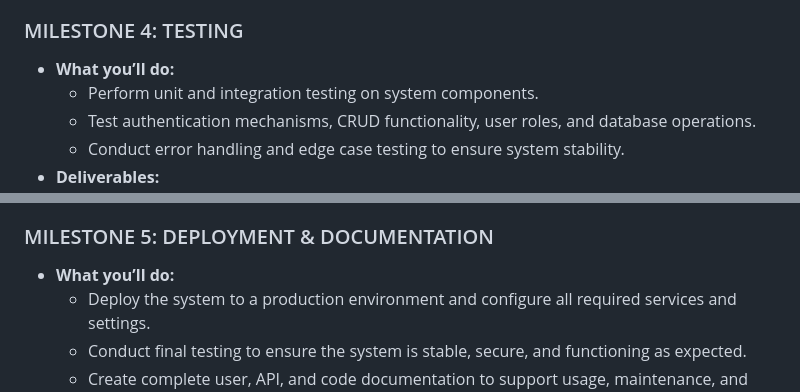
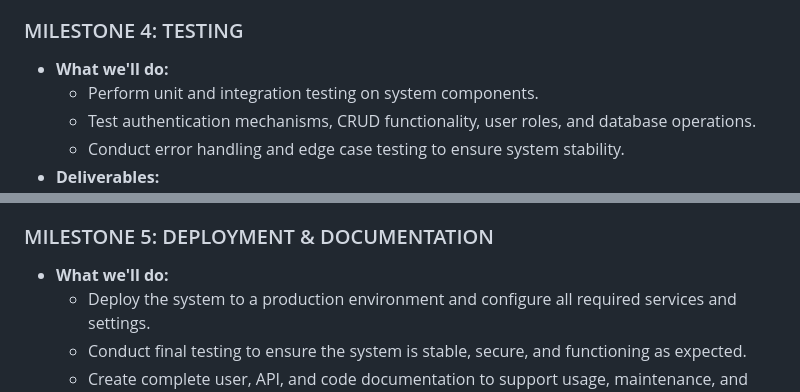
Before and after one commit to Pickmecarti/ITCC14-Api-Project-Student-Organization-Approval-System, a Markdown page: README.md, 2 parts joined by grey strips. Rendered like a GitHub page.

```diff
--- a/README.md
+++ b/README.md
@@ -127,7 +127,7 @@ A simple submission system with roles (student/admin) built using FastAPI (backe
 
 ### MILESTONE 4: TESTING
 
-- **What you’ll do:**
+- **What we'll do:**
   - Perform unit and integration testing on system components.
   - Test authentication mechanisms, CRUD functionality, user roles, and database operations.
   - Conduct error handling and edge case testing to ensure system stability.
@@ -144,7 +144,7 @@ A simple submission system with roles (student/admin) built using FastAPI (backe
 
 ### MILESTONE 5: DEPLOYMENT & DOCUMENTATION
 
-- **What you’ll do:**
+- **What we'll do:**
   - Deploy the system to a production environment and configure all required services and settings.
   - Conduct final testing to ensure the system is stable, secure, and functioning as expected.
   - Create complete user, API, and code documentation to support usage, maintenance, and future development.
```
Also changed, not shown: other parts of README.md (+5 -5 lines).
